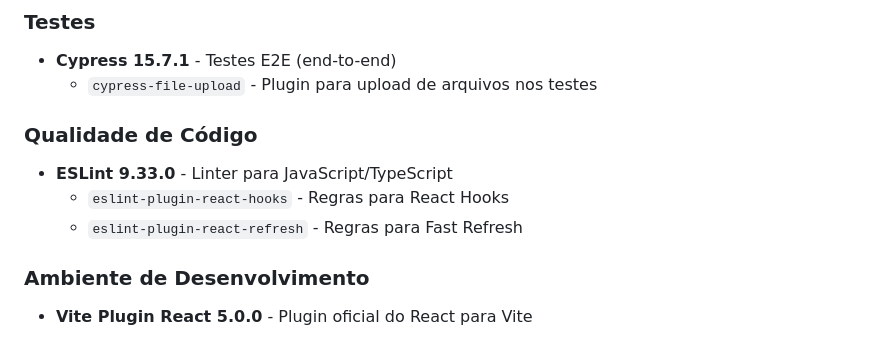
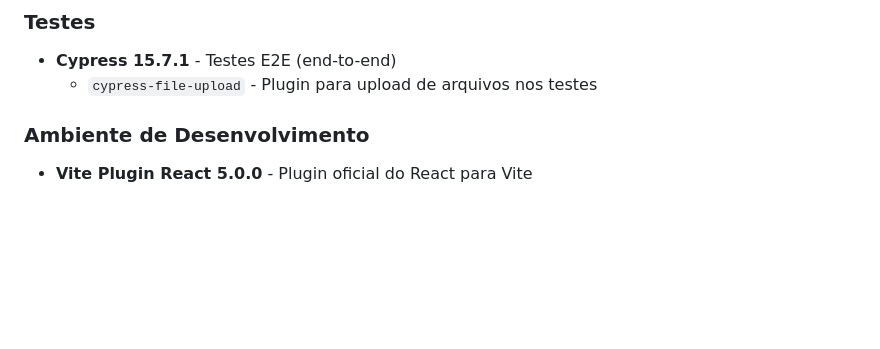
Before and after one commit to ProjetoIntegrador4-Semestre/TradutorDocumentos, a Markdown page: Apresentacao/Frontend.md, the part around the change. GitHub-like rendering; blank space fills up the shorter version.

```diff
--- a/Apresentacao/Frontend.md
+++ b/Apresentacao/Frontend.md
@@ -68,11 +68,6 @@ O **Doc Translator Web** é uma aplicação frontend que permite aos usuários f
 ### Testes
 - **Cypress 15.7.1** - Testes E2E (end-to-end)
   - `cypress-file-upload` - Plugin para upload de arquivos nos testes
-
-### Qualidade de Código
-- **ESLint 9.33.0** - Linter para JavaScript/TypeScript
-  - `eslint-plugin-react-hooks` - Regras para React Hooks
-  - `eslint-plugin-react-refresh` - Regras para Fast Refresh
 
 ### Ambiente de Desenvolvimento
 - **Vite Plugin React 5.0.0** - Plugin oficial do React para Vite
```
